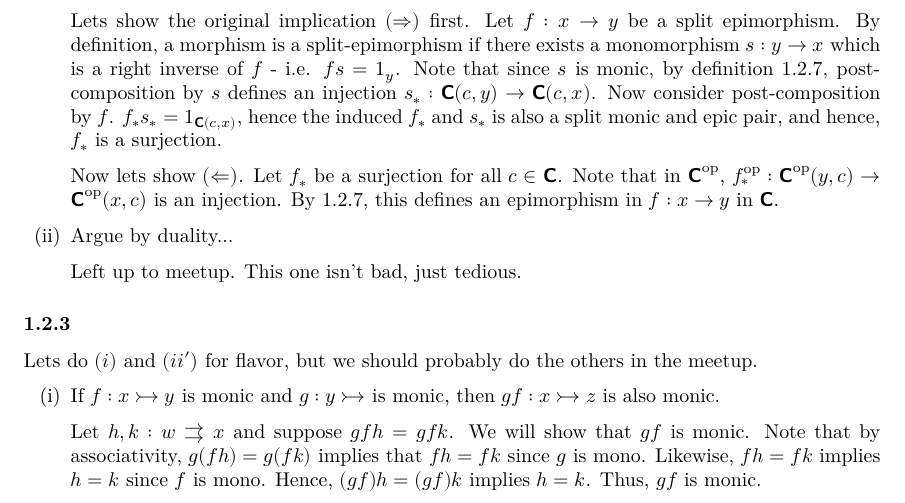
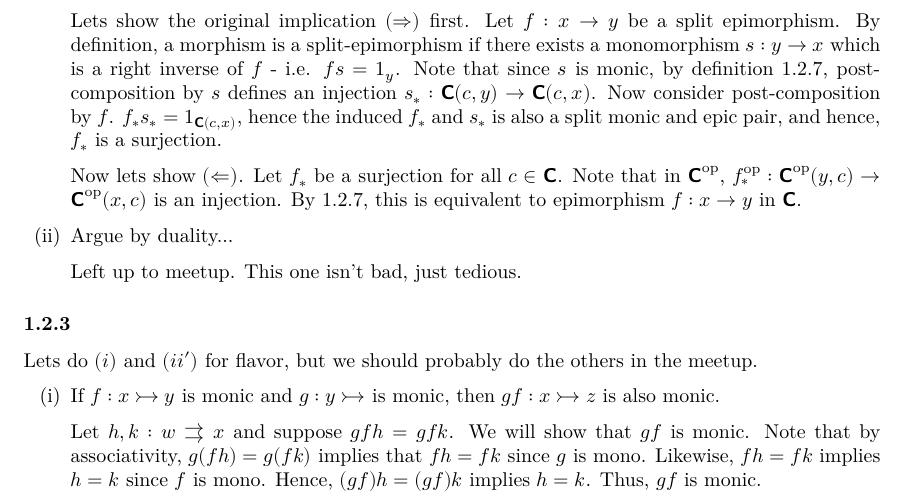
Before and after one commit to cohomolo-gy/cats-in-context, a LaTeX document (Chapter 1 Solutions.tex): part of page 3 of 5, cut so that both start at the same text. Compiled offline with XeLaTeX.

Commit message:
epi comments

```diff
--- a/Chapter 1 Solutions.tex
+++ b/Chapter 1 Solutions.tex
@@ -127,7 +127,7 @@ Note that $c/\opc$ is simply $c / \cc$ with the morphisms reversed. Morphisms in
 
 Lets show the original implication $(\Rightarrow)$ first. Let $f : x \to y$ be a split epimorphism. By definition, a morphism is a split-epimorphism if there exists a monomorphism $s : y \to x$ which is a right inverse of $f$ - i.e. $fs = 1_y$.  Note that since $s$ is monic, by definition 1.2.7, post-composition by $s$ defines an injection $s_* : \cc(c,y) \to \cc(c, x)$. Now consider post-composition by $f$. $f_*s_* = 1_{\cc(c,x)}$, hence the induced $f_*$ and $s_*$ is also a split monic and epic pair, and hence, $f_*$ is a surjection.
 
-Now lets show $(\Leftarrow)$. Let $f_*$ be a surjection for all $c \in \cc$. Note that in $\opc$, $\op{f_*} : \opc(y,c) \to \opc(x,c)$ is an injection. By 1.2.7, this defines an epimorphism in $f: x \to y$ in $\cc$.
+Now lets show $(\Leftarrow)$. Let $f_*$ be a surjection for all $c \in \cc$. Note that in $\opc$, $\op{f_*} : \opc(y,c) \to \opc(x,c)$ is an injection. By 1.2.7, this is equivalent to epimorphism $f: x \to y$ in $\cc$.
 
 \item Argue by duality...
 
```
Also changed, not shown: Chapter 1 Solutions.pdf, 2 other files.
